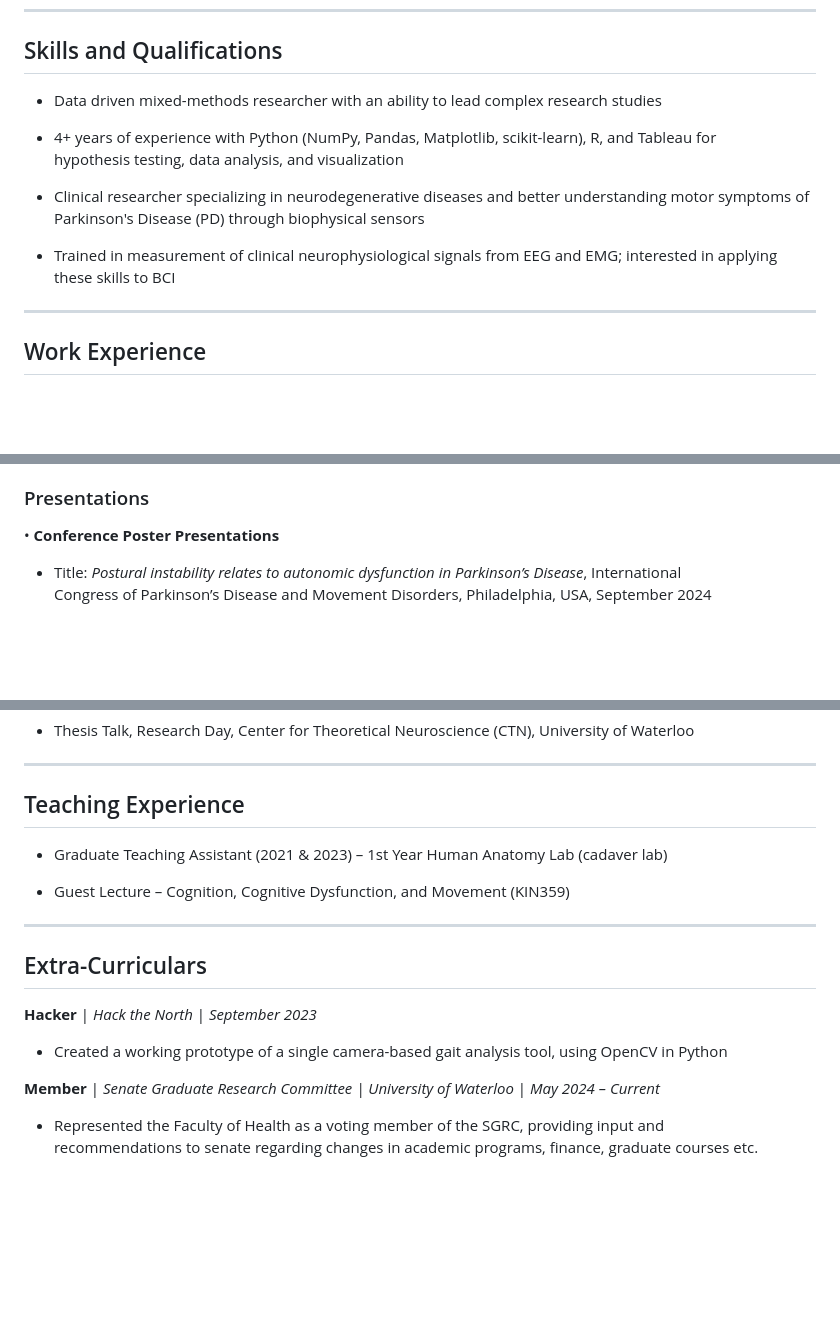
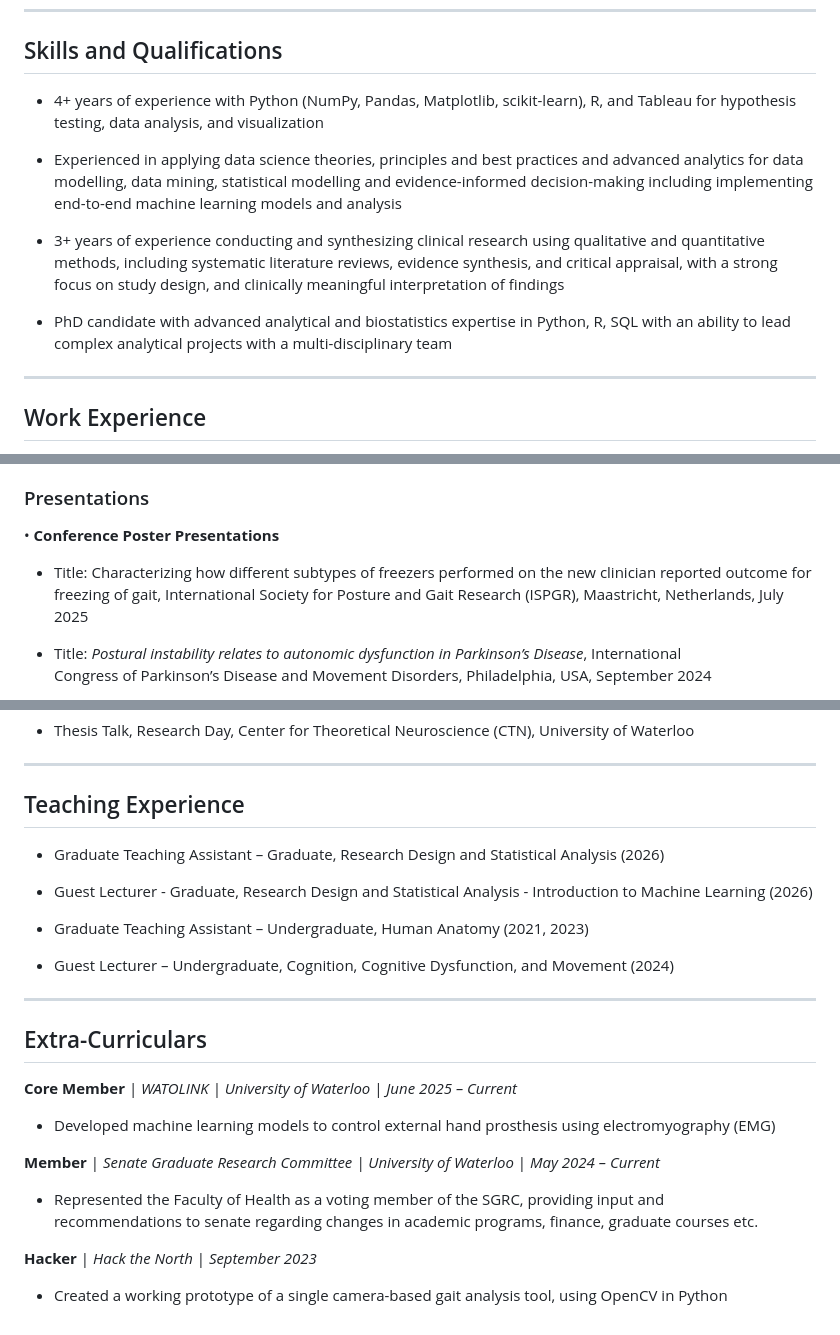
Before and after one commit to Ahomagai/Ahomagai.github.io, a Markdown page: CV.md, 3 parts joined by grey strips. Rendered like a GitHub page; blank space fills up the shorter version.

Commit message:
Revise CV with updated qualifications and experiences
Updated skills, work experience, presentations, teaching experience, and extra-curriculars sections in CV.

```diff
--- a/CV.md
+++ b/CV.md
@@ -5,14 +5,13 @@
 
 ## Skills and Qualifications
 
-- Data driven mixed-methods researcher with an ability to lead complex research studies
+- 4+ years of experience with Python (NumPy, Pandas, Matplotlib, scikit-learn), R, and Tableau for hypothesis testing, data analysis, and visualization
 
-- 4+ years of experience with Python (NumPy, Pandas, Matplotlib, scikit-learn), R, and Tableau for
-hypothesis testing, data analysis, and visualization
+- Experienced in  applying data science theories, principles and best practices and advanced analytics for data modelling, data mining, statistical modelling and evidence-informed decision-making including implementing end-to-end machine learning models and analysis
 
-- Clinical researcher specializing in neurodegenerative diseases and better understanding motor symptoms of Parkinson's Disease (PD) through biophysical sensors
+- 3+ years of experience conducting and synthesizing clinical research using qualitative and quantitative methods, including systematic literature reviews, evidence synthesis, and critical appraisal, with a strong focus on study design, and clinically meaningful interpretation of findings
 
-- Trained in measurement of clinical neurophysiological signals from EEG and EMG; interested in applying these skills to BCI
+- PhD candidate with advanced analytical and biostatistics expertise in Python, R, SQL with an ability to lead complex analytical projects with a multi-disciplinary team
 
 ---
 
@@ -99,6 +98,10 @@ MSc Thesis: How do emotions affect gait?
 
 • **Conference Poster Presentations**
 
+  - Title: Characterizing how different subtypes of freezers performed on the new clinician reported
+outcome for freezing of gait, International Society for Posture and Gait Research (ISPGR),
+Maastricht, Netherlands, July 2025
+
   - Title: *Postural instability relates to autonomic dysfunction in Parkinson’s Disease*, International
 Congress of Parkinson’s Disease and Movement Disorders, Philadelphia, USA, September 2024
 
@@ -119,18 +122,23 @@ Posture and Gait Research (ISPGR), Montreal, Canada, July 2022
 ---
 
 ## Teaching Experience
+  - Graduate Teaching Assistant – Graduate, Research Design and Statistical Analysis (2026)
 
-  - Graduate Teaching Assistant (2021 & 2023) – 1st Year Human Anatomy Lab (cadaver lab)
+  - Guest Lecturer - Graduate, Research Design and Statistical Analysis - Introduction to Machine Learning (2026)
 
-  - Guest Lecture – Cognition, Cognitive Dysfunction, and Movement (KIN359)
+  - Graduate Teaching Assistant – Undergraduate, Human Anatomy (2021, 2023)
 
+  - Guest Lecturer – Undergraduate, Cognition, Cognitive Dysfunction, and Movement (2024)
 ---
 
 ## Extra-Curriculars
 
-**Hacker** | *Hack the North* | *September 2023*
-  - Created a working prototype of a single camera-based gait analysis tool, using OpenCV in Python
+**Core Member** | *WATOLINK | University of Waterloo* | *June 2025 – Current*
+  - Developed machine learning models to control external hand prosthesis using electromyography (EMG)
 
 **Member** | *Senate Graduate Research Committee | University of Waterloo* | *May 2024 – Current*
   - Represented the Faculty of Health as a voting member of the SGRC, providing input and
 recommendations to senate regarding changes in academic programs, finance, graduate courses etc.
+
+**Hacker** | *Hack the North* | *September 2023*
+  - Created a working prototype of a single camera-based gait analysis tool, using OpenCV in Python
```
Also changed, not shown: other parts of CV.md (+2 -2 lines).
